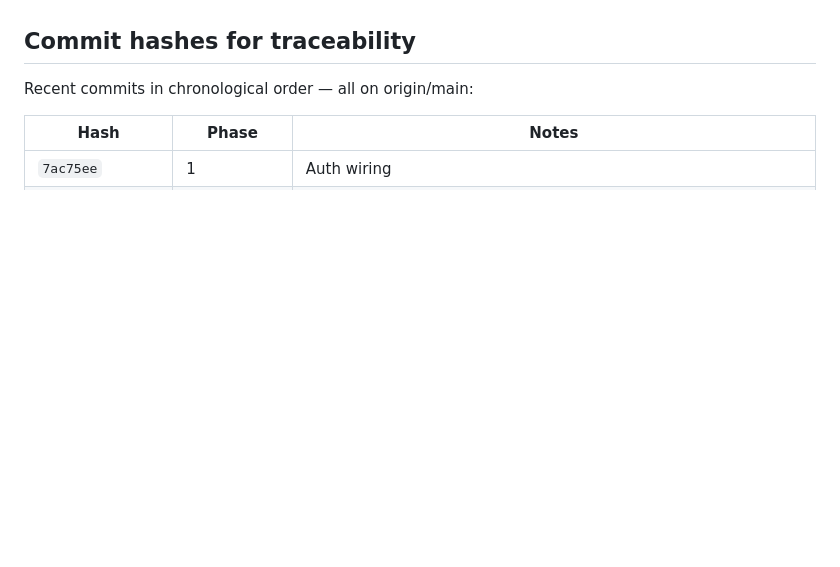
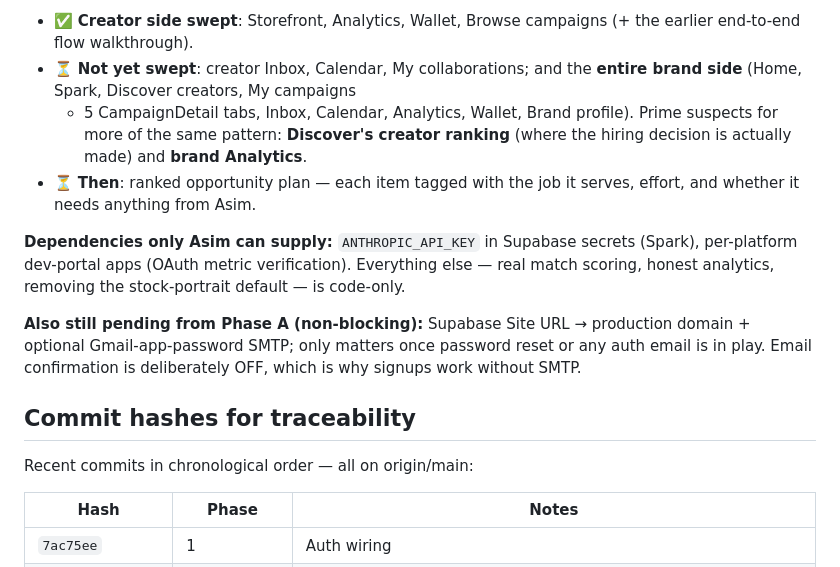
Before and after one commit to asimbaiig-star/alamut, a Markdown page: BACKEND_AUDIT_LOG.md, the part around one of its changes. Rendered like a GitHub page; blank space fills up the shorter version.

```diff
--- a/BACKEND_AUDIT_LOG.md
+++ b/BACKEND_AUDIT_LOG.md
@@ -1874,3 +1941,24 @@ in `index.html`; keep the 1200×630 ratio or the large card gets cropped.
+- ✅ **Creator side swept**: Storefront, Analytics, Wallet, Browse
+  campaigns (+ the earlier end-to-end flow walkthrough).
+- ⏳ **Not yet swept**: creator Inbox, Calendar, My collaborations; and
+  the **entire brand side** (Home, Spark, Discover creators, My campaigns
+  + 5 CampaignDetail tabs, Inbox, Calendar, Analytics, Wallet, Brand
+  profile). Prime suspects for more of the same pattern: **Discover's
+  creator ranking** (where the hiring decision is actually made) and
+  **brand Analytics**.
+- ⏳ **Then**: ranked opportunity plan — each item tagged with the job it
+  serves, effort, and whether it needs anything from Asim.
+
+**Dependencies only Asim can supply:** `ANTHROPIC_API_KEY` in Supabase
+secrets (Spark), per-platform dev-portal apps (OAuth metric
+verification). Everything else — real match scoring, honest analytics,
+removing the stock-portrait default — is code-only.
+
+**Also still pending from Phase A (non-blocking):** Supabase Site URL →
+production domain + optional Gmail-app-password SMTP; only matters once
+password reset or any auth email is in play. Email confirmation is
+deliberately OFF, which is why signups work without SMTP.
+
 ## Commit hashes for traceability
 
 Recent commits in chronological order — all on origin/main:
```
Also changed, not shown: other parts of BACKEND_AUDIT_LOG.md (+67 -0 lines).
